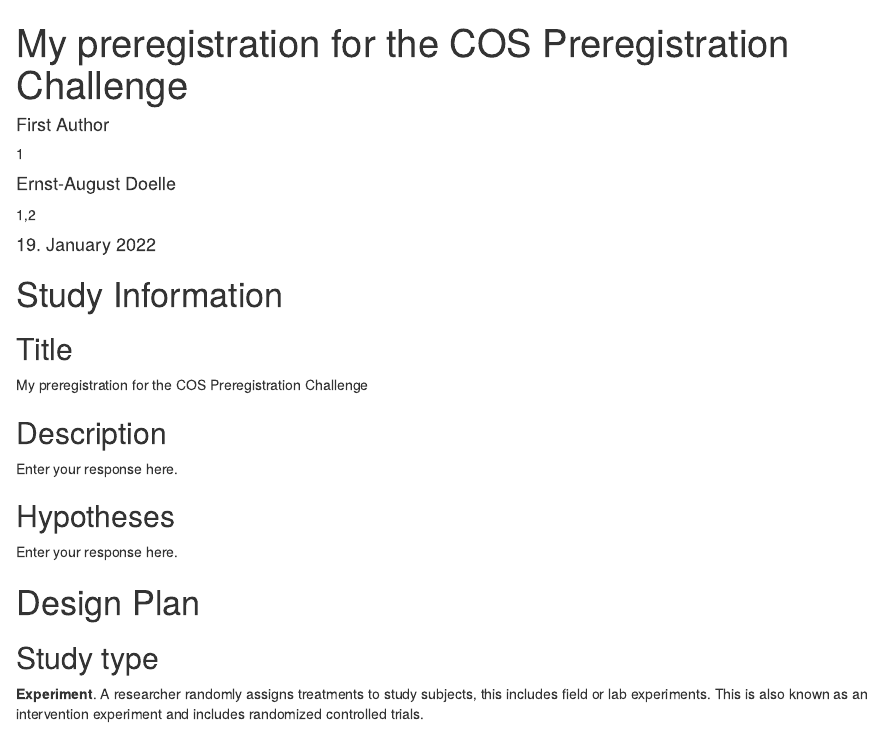
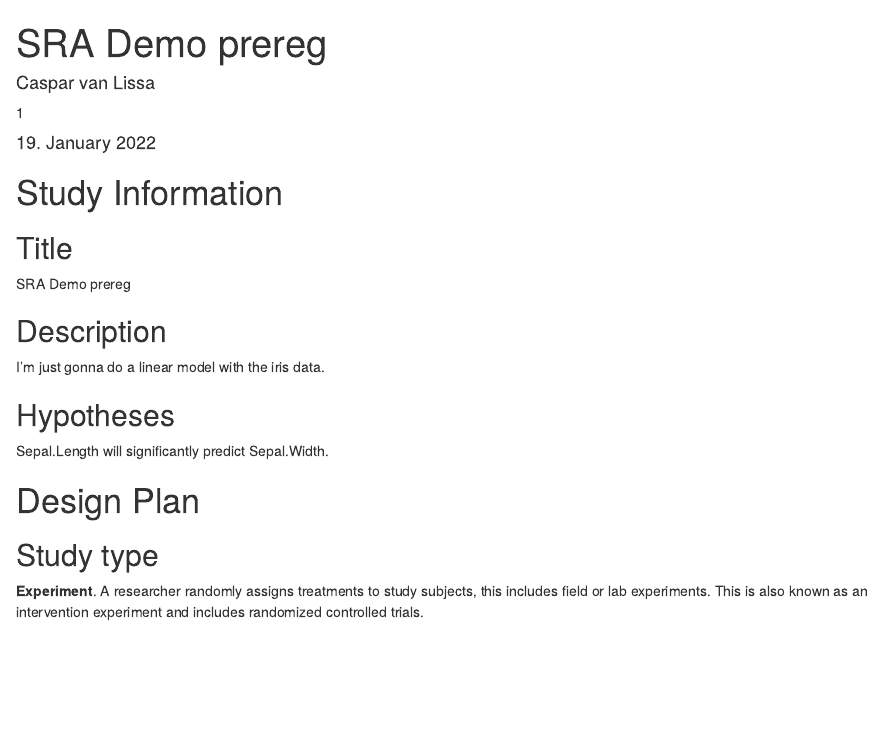
Before and after one commit to cjvanlissa/sra_demo, an R Markdown document (preregistration.Rmd): the page in a window 1100 px wide, from its top. Rendered offline with R 4.5, knitr and Pandoc, with nearby package versions; drawn as R Markdown's standard HTML page in place of the format the file asks for.

Commit message:
Preregistration

```diff
--- a/preregistration.Rmd
+++ b/preregistration.Rmd
@@ -1,19 +1,15 @@
 ---
-title           : "My preregistration for the COS Preregistration Challenge"
+title           : "SRA Demo prereg"
 shorttitle      : "My preregistration"
 date            : "`r Sys.setlocale('LC_TIME', 'C'); format(Sys.time(), '%d\\\\. %B %Y')`"
 
 author:
-  - name        : First Author
+  - name        : Caspar van Lissa
     affiliation : 1
-  - name        : Ernst-August Doelle
-    affiliation : "1,2"
 
 affiliation:
   - id          : 1
-    institution : Wilhelm-Wundt-University
-  - id          : 2
-    institution : Konstanz Business School
+    institution : Utrecht University
 
 output: prereg::cos_prereg
 ---
@@ -33,15 +29,14 @@
 
 Example: Though there is strong evidence to suggest that sugar affects taste preferences, the effect has never been demonstrated in brownies. Therefore, we will measure taste preference for four different levels of sugar concentration in a standard brownie recipe to determine if the effect exists in this pastry. -->
 
-Enter your response here.
-
+I'm just gonna do a linear model with the iris data.
 
 ## Hypotheses
 <!-- List specific, concise, and testable hypotheses. Please state if the hypotheses are directional or non-directional. If directional, state the direction. A predicted effect is also appropriate here. If a specific interaction or moderation is important to your research, you can list that as a separate hypothesis.
 
 Example: If taste affects preference, then mean preference indices will be higher with higher concentrations of sugar. -->
 
-Enter your response here.
+Sepal.Length will significantly predict Sepal.Width.
 
 
 # Design Plan
```
